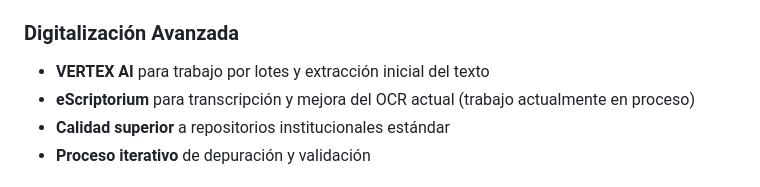
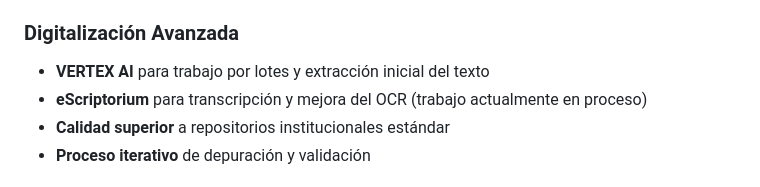
Before and after one commit to LeximusUSAL/principal, a Markdown page: README.md, the part around the change. Drawn GitHub-style.

```diff
--- a/README.md
+++ b/README.md
@@ -51,7 +51,7 @@ Lectura OCR mejorada por LexiMus con VERTEX AI, actualmente en proceso de depura
 
 ### Digitalización Avanzada
 - **VERTEX AI** para trabajo por lotes y extracción inicial del texto
-- **eScriptorium** para transcripción y mejora del OCR actual (trabajo actualmente en proceso)
+- **eScriptorium** para transcripción y mejora del OCR (trabajo actualmente en proceso)
 - **Calidad superior** a repositorios institucionales estándar
 - **Proceso iterativo** de depuración y validación
 
```
